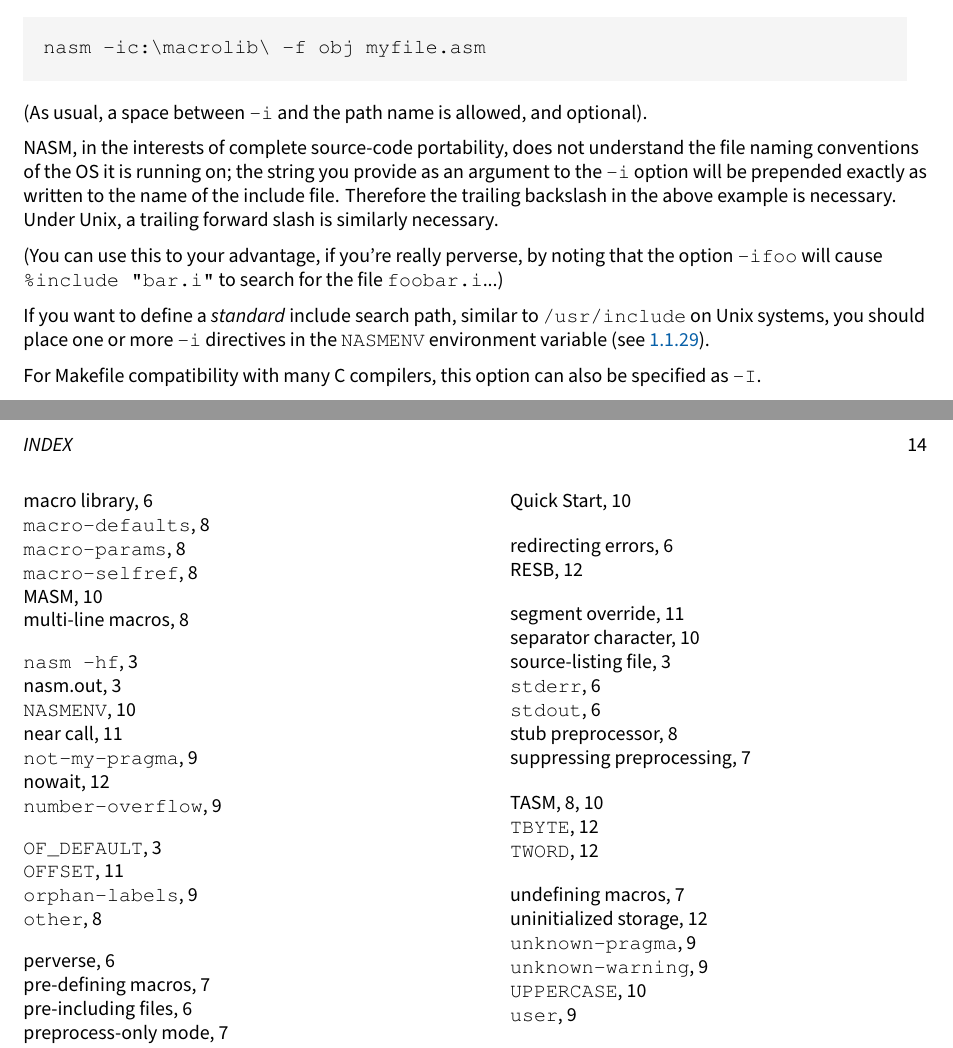
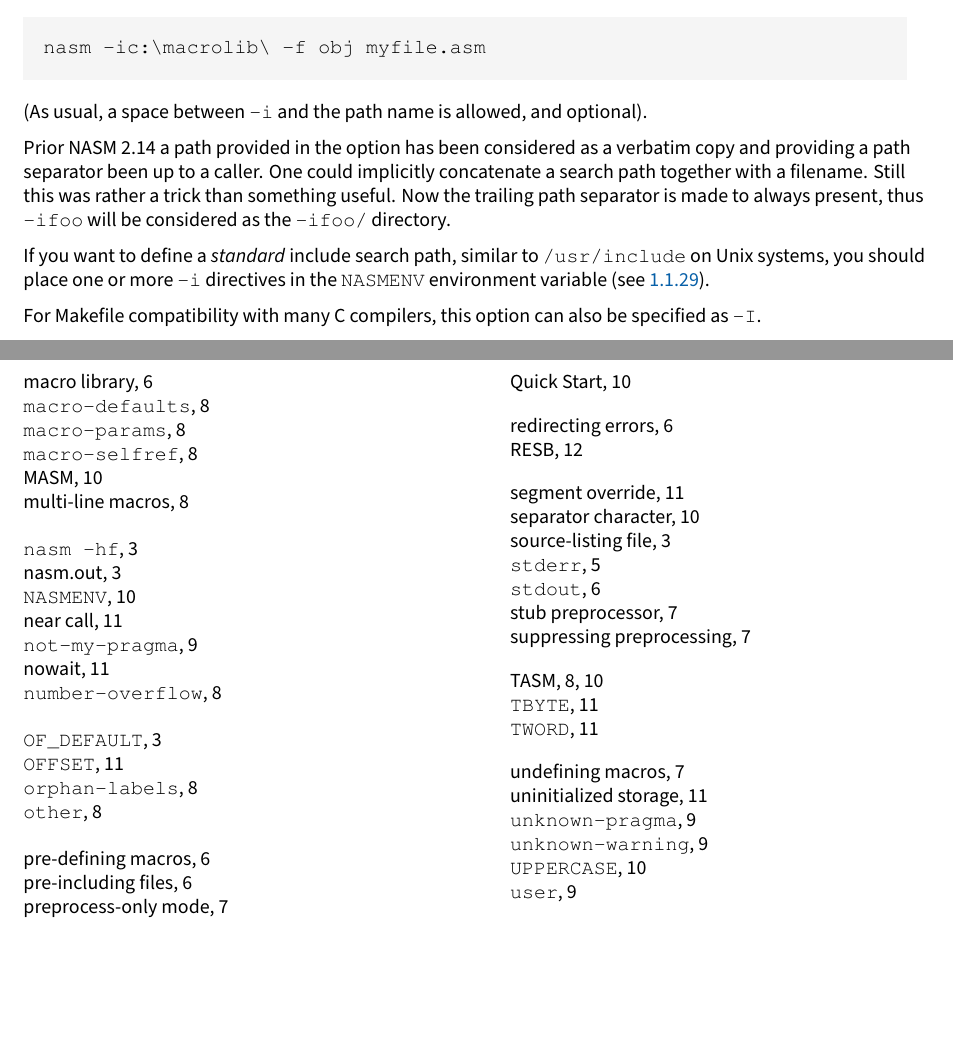
Before and after one commit to cyrillos/nasm-doc, a LaTeX book (src/nasm.tex, which reads src/running.tex): two parts of pages 7 and 15 of 15, joined at a grey line, cut so that both start at the same text, the shorter picture padded with empty space. Compiled offline with XeLaTeX.

Commit message:
update
Signed-off-by: Cyrill Gorcunov <gorcunov@gmail.com>

```diff
--- a/src/running.tex
+++ b/src/running.tex
@@ -344,16 +343,12 @@
 (As usual, a space between \code{-i} and the path name is allowed, and
 optional).
 
-NASM, in the interests of complete source-code portability, does not
-understand the file naming conventions of the OS it is running on;
-the string you provide as an argument to the \code{-i} option will be
-prepended exactly as written to the name of the include file.
-Therefore the trailing backslash in the above example is necessary.
-Under Unix, a trailing forward slash is similarly necessary.
-
-(You can use this to your advantage, if you're really \textindex{perverse},
-by noting that the option \code{-ifoo} will cause \code{\%include "bar.i"}
-to search for the file \code{foobar.i}...)
+Prior NASM 2.14 a path provided in the option has been considered as
+a verbatim copy and providing a path separator been up to a caller.
+One could implicitly concatenate a search path together with a filename.
+Still this was rather a trick than something useful. Now the trailing
+path separator is made to always present, thus \code{-ifoo} will be
+considered as the \code{-ifoo/} directory.
 
 If you want to define a \emph{standard} \textindex{include search path},
 similar to \code{/usr/include} on Unix systems, you should place one or
```
Also changed, not shown: src/running.tex (5 more changed lines).
